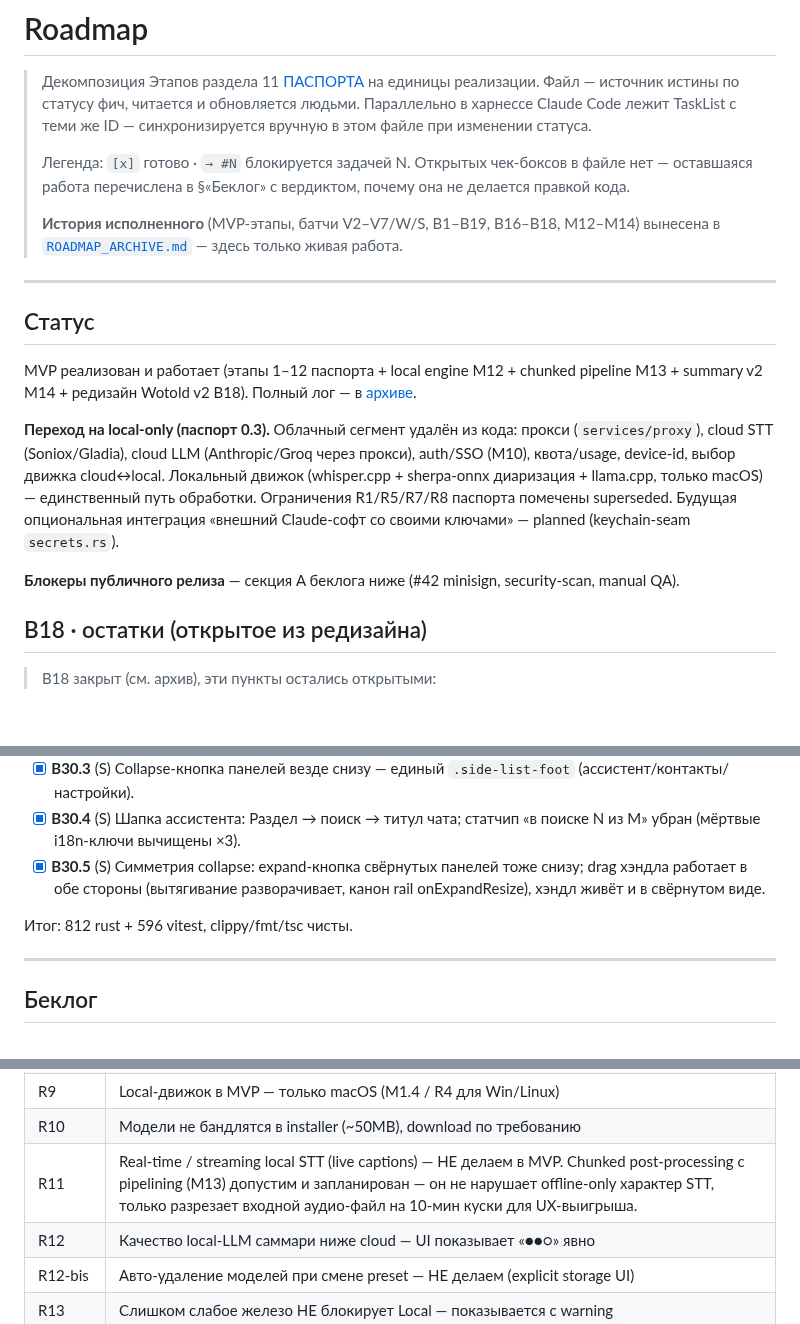
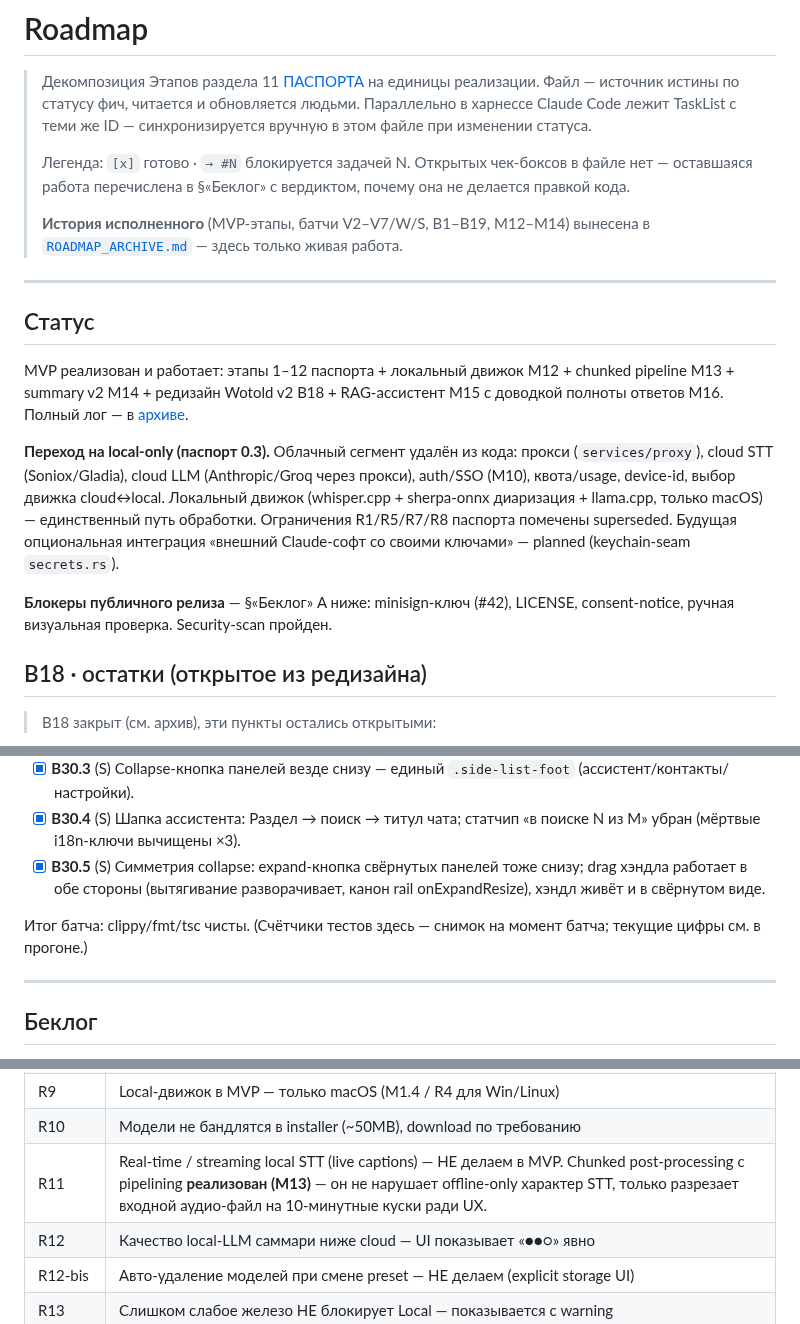
Before and after one commit to zdllucky/wotold, a Markdown page: docs/ROADMAP.md, 3 parts joined by grey strips. Drawn GitHub-style; blank space fills up the shorter version.

```diff
--- a/docs/ROADMAP.md
+++ b/docs/ROADMAP.md
@@ -4,17 +4,17 @@
 >
 > Легенда: `[x]` готово · `→ #N` блокируется задачей N. Открытых чек-боксов в файле нет — оставшаяся работа перечислена в §«Беклог» с вердиктом, почему она не делается правкой кода.
 >
-> **История исполненного** (MVP-этапы, батчи V2–V7/W/S, B1–B19, B16–B18, M12–M14) вынесена в [`ROADMAP_ARCHIVE.md`](ROADMAP_ARCHIVE.md) — здесь только живая работа.
+> **История исполненного** (MVP-этапы, батчи V2–V7/W/S, B1–B19, M12–M14) вынесена в [`ROADMAP_ARCHIVE.md`](ROADMAP_ARCHIVE.md) — здесь только живая работа.
 
 ---
 
 ## Статус
 
-MVP реализован и работает (этапы 1–12 паспорта + local engine M12 + chunked pipeline M13 + summary v2 M14 + редизайн Wotold v2 B18). Полный лог — в [архиве](ROADMAP_ARCHIVE.md).
+MVP реализован и работает: этапы 1–12 паспорта + локальный движок M12 + chunked pipeline M13 + summary v2 M14 + редизайн Wotold v2 B18 + RAG-ассистент M15 с доводкой полноты ответов M16. Полный лог — в [архиве](ROADMAP_ARCHIVE.md).
 
 **Переход на local-only (паспорт 0.3).** Облачный сегмент удалён из кода: прокси (`services/proxy`), cloud STT (Soniox/Gladia), cloud LLM (Anthropic/Groq через прокси), auth/SSO (M10), квота/usage, device-id, выбор движка cloud↔local. Локальный движок (whisper.cpp + sherpa-onnx диаризация + llama.cpp, только macOS) — единственный путь обработки. Ограничения R1/R5/R7/R8 паспорта помечены superseded. Будущая опциональная интеграция «внешний Claude-софт со своими ключами» — planned (keychain-seam `secrets.rs`).
 
-**Блокеры публичного релиза** — секция A беклога ниже (#42 minisign, security-scan, manual QA).
+**Блокеры публичного релиза** — §«Беклог» A ниже: minisign-ключ (#42), LICENSE, consent-notice, ручная визуальная проверка. Security-scan пройден.
 
 ## B18 · остатки (открытое из редизайна)
 
@@ -153,7 +153,7 @@ MVP реализован и работает (этапы 1–12 паспорта
 - [x] **B30.4** (S) Шапка ассистента: Раздел → поиск → титул чата; статчип «в поиске N из M» убран (мёртвые i18n-ключи вычищены ×3).
 - [x] **B30.5** (S) Симметрия collapse: expand-кнопка свёрнутых панелей тоже снизу; drag хэндла работает в обе стороны (вытягивание разворачивает, канон rail onExpandResize), хэндл живёт и в свёрнутом виде.
 
-Итог: 812 rust + 596 vitest, clippy/fmt/tsc чисты.
+Итог батча: clippy/fmt/tsc чисты. (Счётчики тестов здесь — снимок на момент батча; текущие цифры см. в прогоне.)
 
 ---
 
@@ -309,7 +309,7 @@ MVP реализован и работает (этапы 1–12 паспорта
 | ~~R8~~ | ~~Аудио НЕ через память воркера~~ — **superseded (облако удалено, local-only 0.3)** |
 | R9 | Local-движок в MVP — только macOS (M1.4 / R4 для Win/Linux) |
 | R10 | Модели не бандлятся в installer (~50MB), download по требованию |
-| R11 | Real-time / streaming local STT (live captions) — НЕ делаем в MVP. Chunked post-processing с pipelining (M13) допустим и запланирован — он не нарушает offline-only характер STT, только разрезает входной аудио-файл на 10-мин куски для UX-выигрыша. |
+| R11 | Real-time / streaming local STT (live captions) — НЕ делаем в MVP. Chunked post-processing с pipelining **реализован (M13)** — он не нарушает offline-only характер STT, только разрезает входной аудио-файл на 10-минутные куски ради UX. |
 | R12 | Качество local-LLM саммари ниже cloud — UI показывает «●●○» явно |
 | R12-bis | Авто-удаление моделей при смене preset — НЕ делаем (explicit storage UI) |
 | R13 | Слишком слабое железо НЕ блокирует Local — показывается с warning |
```
Also changed, not shown: docs/TECH_DEBT.md (+3 -1 lines).
